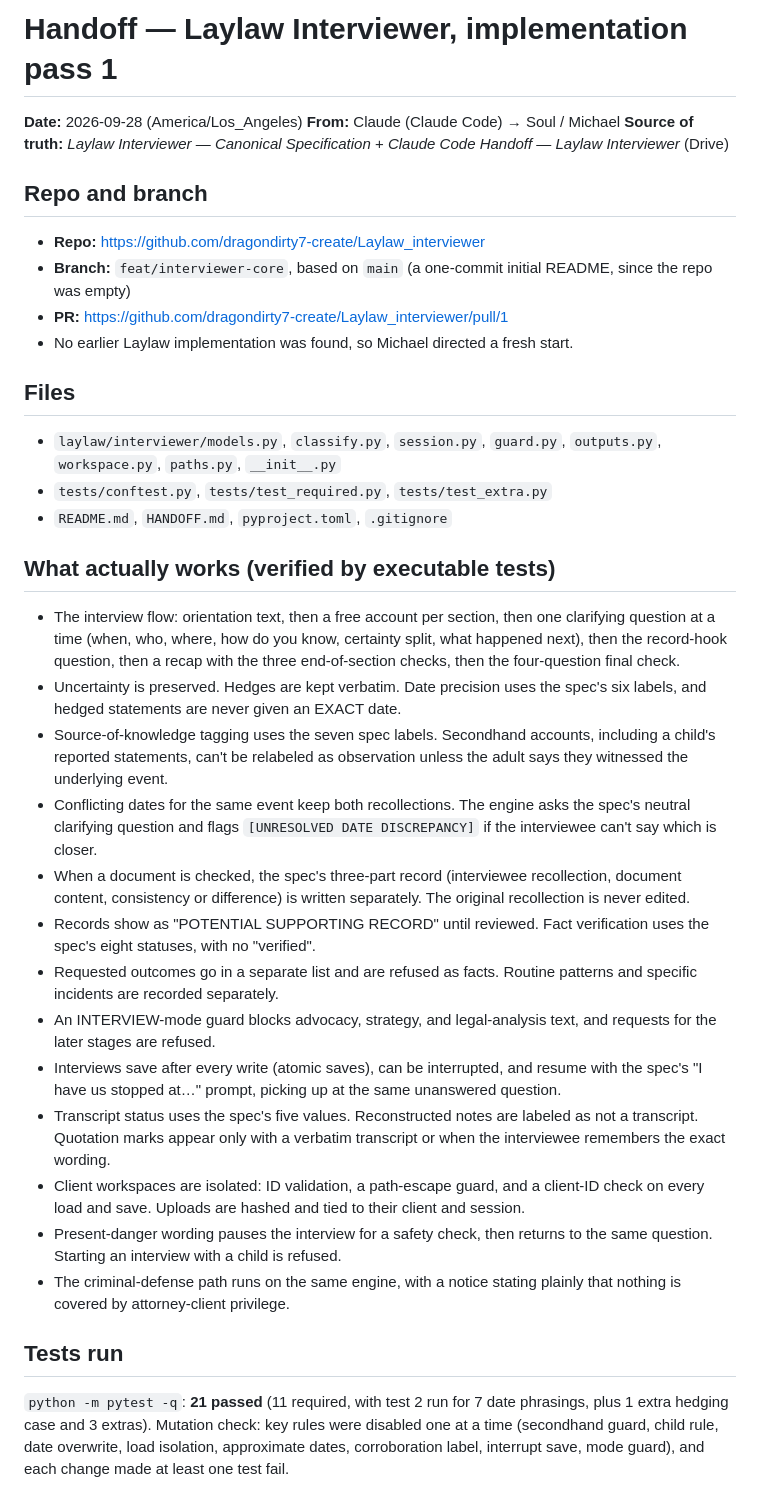
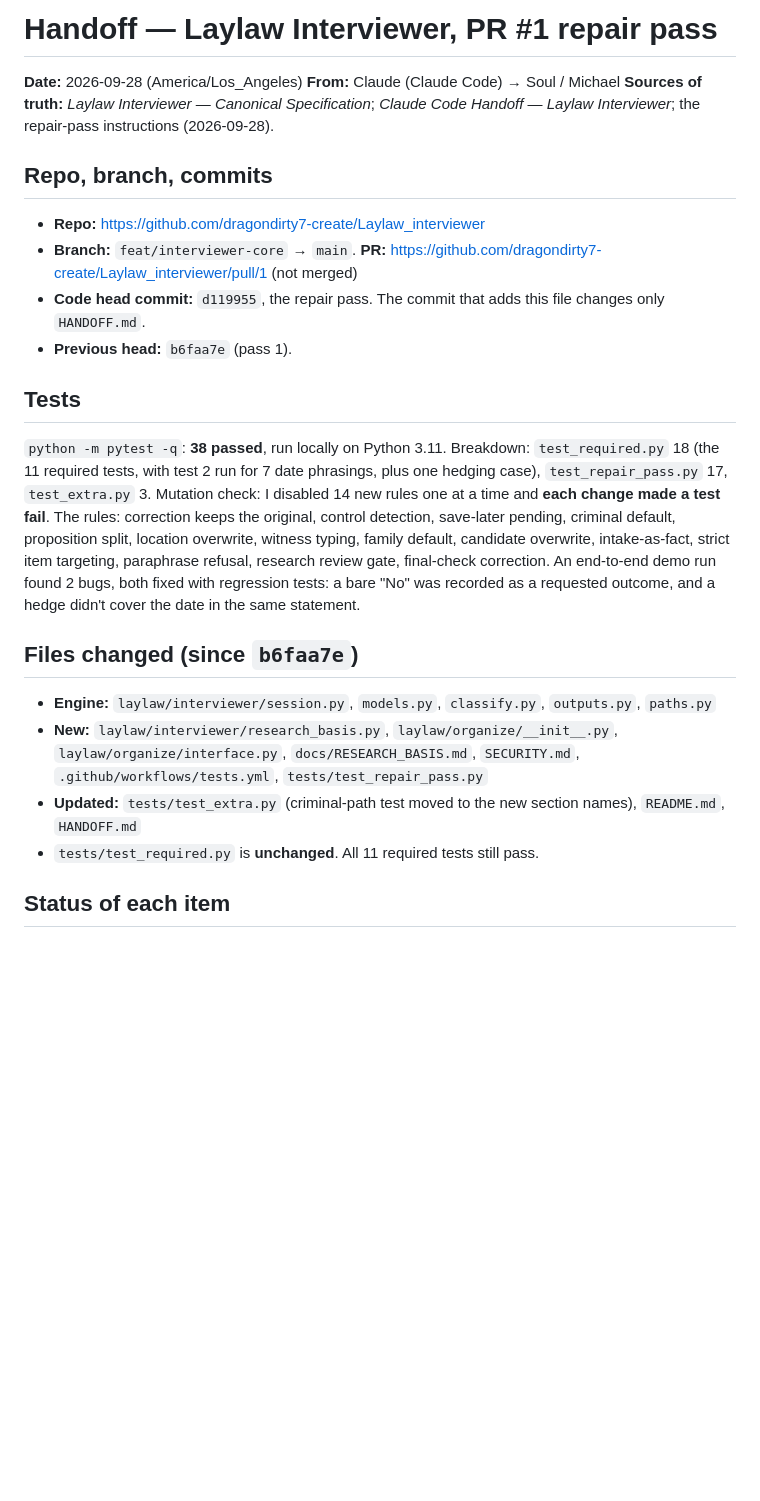
Before and after one commit to dragondirty7-create/Laylaw_interviewer, a Markdown page: HANDOFF.md, the part around one of its changes. Drawn GitHub-style; blank space fills up the shorter version.

Commit message:
Handoff: repair-pass status for each item
Co-Authored-By: Claude Opus 5.5 <noreply@anthropic.com>
Claude-Session: https://claude.ai/code/session_01XgQ9u7UdwpCrQpr4wDSr4D

```diff
--- a/HANDOFF.md
+++ b/HANDOFF.md
@@ -1,36 +1,25 @@
-# Handoff — Laylaw Interviewer, implementation pass 1
+# Handoff — Laylaw Interviewer, PR #1 repair pass
 
 **Date:** 2026-09-28 (America/Los_Angeles)
 **From:** Claude (Claude Code) → Soul / Michael
-**Source of truth:** *Laylaw Interviewer — Canonical Specification* + *Claude Code Handoff — Laylaw Interviewer* (Drive)
+**Sources of truth:** *Laylaw Interviewer — Canonical Specification*; *Claude Code Handoff — Laylaw Interviewer*; the repair-pass instructions (2026-09-28).
 
-## Repo and branch
+## Repo, branch, commits
 - **Repo:** https://github.com/dragondirty7-create/Laylaw_interviewer
-- **Branch:** `feat/interviewer-core`, based on `main` (a one-commit initial README, since the repo was empty)
-- **PR:** https://github.com/dragondirty7-create/Laylaw_interviewer/pull/1
-- No earlier Laylaw implementation was found, so Michael directed a fresh start.
+- **Branch:** `feat/interviewer-core` → `main`. **PR:** https://github.com/dragondirty7-create/Laylaw_interviewer/pull/1 (not merged)
+- **Code head commit:** `d119955`, the repair pass. The commit that adds this file changes only `HANDOFF.md`.
+- **Previous head:** `b6faa7e` (pass 1).
 
-## Files
-- `laylaw/interviewer/models.py`, `classify.py`, `session.py`, `guard.py`, `outputs.py`, `workspace.py`, `paths.py`, `__init__.py`
-- `tests/conftest.py`, `tests/test_required.py`, `tests/test_extra.py`
-- `README.md`, `HANDOFF.md`, `pyproject.toml`, `.gitignore`
+## Tests
+`python -m pytest -q`: **38 passed**, run locally on Python 3.11. Breakdown: `test_required.py` 18 (the 11 required tests, with test 2 run for 7 date phrasings, plus one hedging case), `test_repair_pass.py` 17, `test_extra.py` 3.
+Mutation check: I disabled 14 new rules one at a time and **each change made a test fail**. The rules: correction keeps the original, control detection, save-later pending, criminal default, proposition split, location overwrite, witness typing, family default, candidate overwrite, intake-as-fact, strict item targeting, paraphrase refusal, research review gate, final-check correction.
+An end-to-end demo run found 2 bugs, both fixed with regression tests: a bare "No" was recorded as a requested outcome, and a hedge didn't cover the date in the same statement.
 
-## What actually works (verified by executable tests)
-- The interview flow: orientation text, then a free account per section, then one clarifying question at a time (when, who, where, how do you know, certainty split, what happened next), then the record-hook question, then a recap with the three end-of-section checks, then the four-question final check.
-- Uncertainty is preserved. Hedges are kept verbatim. Date precision uses the spec's six labels, and hedged statements are never given an EXACT date.
-- Source-of-knowledge tagging uses the seven spec labels. Secondhand accounts, including a child's reported statements, can't be relabeled as observation unless the adult says they witnessed the underlying event.
-- Conflicting dates for the same event keep both recollections. The engine asks the spec's neutral clarifying question and flags `[UNRESOLVED DATE DISCREPANCY]` if the interviewee can't say which is closer.
-- When a document is checked, the spec's three-part record (interviewee recollection, document content, consistency or difference) is written separately. The original recollection is never edited.
-- Records show as "POTENTIAL SUPPORTING RECORD" until reviewed. Fact verification uses the spec's eight statuses, with no "verified".
-- Requested outcomes go in a separate list and are refused as facts. Routine patterns and specific incidents are recorded separately.
-- An INTERVIEW-mode guard blocks advocacy, strategy, and legal-analysis text, and requests for the later stages are refused.
-- Interviews save after every write (atomic saves), can be interrupted, and resume with the spec's "I have us stopped at…" prompt, picking up at the same unanswered question.
-- Transcript status uses the spec's five values. Reconstructed notes are labeled as not a transcript. Quotation marks appear only with a verbatim transcript or when the interviewee remembers the exact wording.
-- Client workspaces are isolated: ID validation, a path-escape guard, and a client-ID check on every load and save. Uploads are hashed and tied to their client and session.
-- Present-danger wording pauses the interview for a safety check, then returns to the same question. Starting an interview with a child is refused.
-- The criminal-defense path runs on the same engine, with a notice stating plainly that nothing is covered by attorney-client privilege.
+## Files changed (since `b6faa7e`)
+- **Engine:** `laylaw/interviewer/session.py`, `models.py`, `classify.py`, `outputs.py`, `paths.py`
+- **New:** `laylaw/interviewer/research_basis.py`, `laylaw/organize/__init__.py`, `laylaw/organize/interface.py`, `docs/RESEARCH_BASIS.md`, `SECURITY.md`, `.github/workflows/tests.yml`, `tests/test_repair_pass.py`
+- **Updated:** `tests/test_extra.py` (criminal-path test moved to the new section names), `README.md`, `HANDOFF.md`
+- `tests/test_required.py` is **unchanged**. All 11 required tests still pass.
 
-## Tests run
-`python -m pytest -q`: **21 passed** (11 required, with test 2 run for 7 date phrasings, plus 1 extra hedging case and 3 extras).
-Mutation check: key rules were disabled one at a time (secondhand guard, child rule, date overwrite, load isolation, approximate dates, corroboration label, interrupt save, mode guard), and each change made at least one test fail.
+## Status of each item
 
```
Also changed, not shown: other parts of HANDOFF.md (+27 -9 lines).
